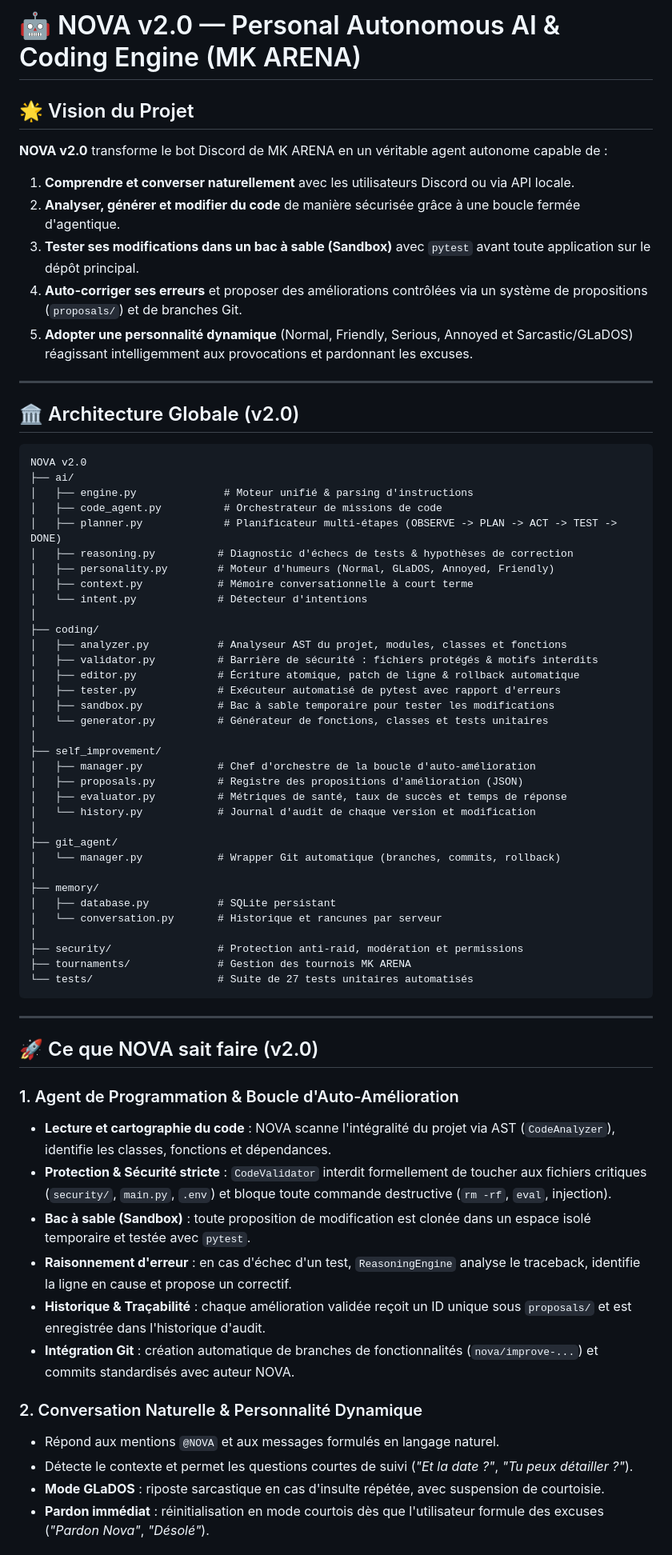
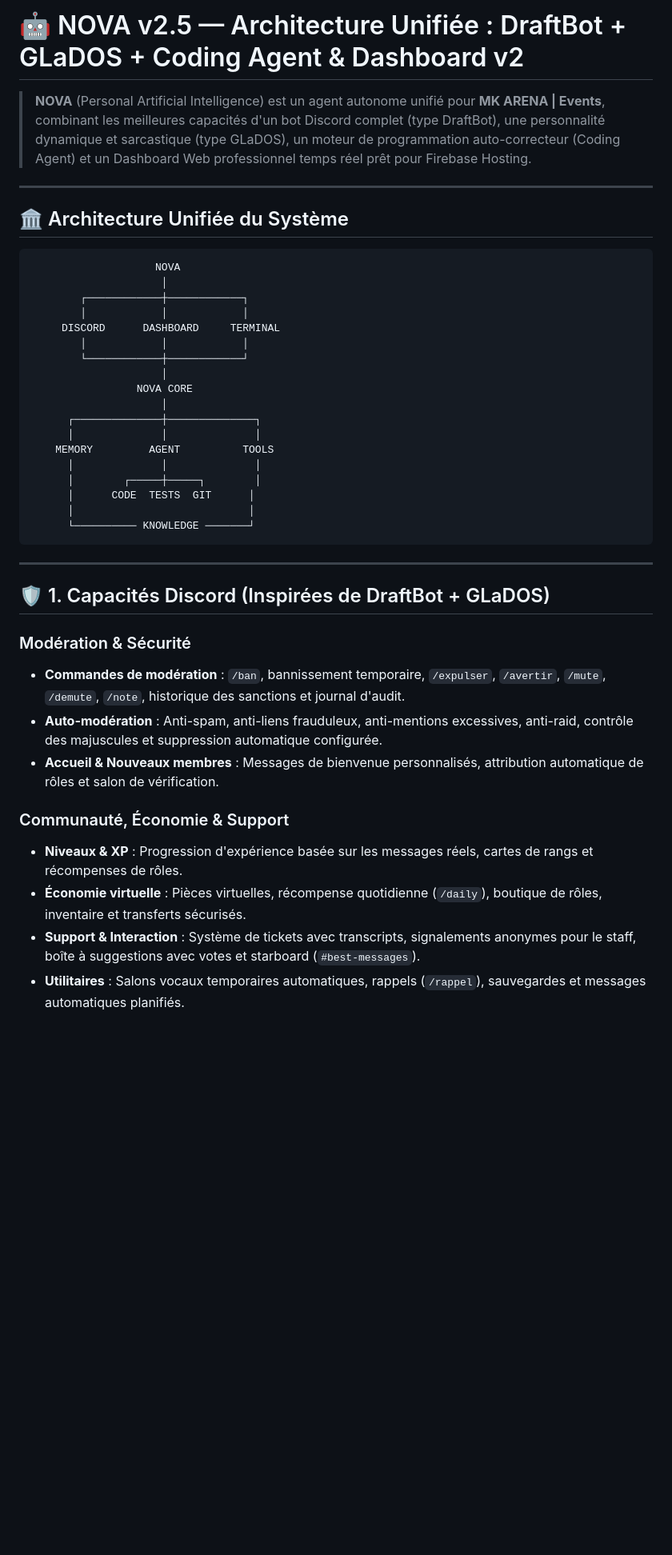
Before and after one commit to archange22/MK-arena-, a Markdown page: README.md, the part around one of its changes. Shown at 80% size. Drawn GitHub-style; blank space fills up the shorter version.

````diff
--- a/README.md
+++ b/README.md
@@ -1,70 +1,44 @@
-# 🤖 NOVA v2.0 — Personal Autonomous AI & Coding Engine (MK ARENA)
+# 🤖 NOVA v2.5 — Architecture Unifiée : DraftBot + GLaDOS + Coding Agent & Dashboard v2
 
-## 🌟 Vision du Projet
-
-**NOVA v2.0** transforme le bot Discord de MK ARENA en un véritable agent autonome capable de :
-1. **Comprendre et converser naturellement** avec les utilisateurs Discord ou via API locale.
-2. **Analyser, générer et modifier du code** de manière sécurisée grâce à une boucle fermée d'agentique.
-3. **Tester ses modifications dans un bac à sable (Sandbox)** avec `pytest` avant toute application sur le dépôt principal.
-4. **Auto-corriger ses erreurs** et proposer des améliorations contrôlées via un système de propositions (`proposals/`) et de branches Git.
-5. **Adopter une personnalité dynamique** (Normal, Friendly, Serious, Annoyed et Sarcastic/GLaDOS) réagissant intelligemment aux provocations et pardonnant les excuses.
+> **NOVA** (Personal Artificial Intelligence) est un agent autonome unifié pour **MK ARENA | Events**, combinant les meilleures capacités d'un bot Discord complet (type DraftBot), une personnalité dynamique et sarcastique (type GLaDOS), un moteur de programmation auto-correcteur (Coding Agent) et un Dashboard Web professionnel temps réel prêt pour Firebase Hosting.
 
 ---
 
-## 🏛️ Architecture Globale (v2.0)
+## 🏛️ Architecture Unifiée du Système
 
 ```
-NOVA v2.0
-├── ai/
-│   ├── engine.py              # Moteur unifié & parsing d'instructions
-│   ├── code_agent.py          # Orchestrateur de missions de code
-│   ├── planner.py             # Planificateur multi-étapes (OBSERVE -> PLAN -> ACT -> TEST -> DONE)
-│   ├── reasoning.py          # Diagnostic d'échecs de tests & hypothèses de correction
-│   ├── personality.py        # Moteur d'humeurs (Normal, GLaDOS, Annoyed, Friendly)
-│   ├── context.py            # Mémoire conversationnelle à court terme
-│   └── intent.py             # Détecteur d'intentions
-│
-├── coding/
-│   ├── analyzer.py           # Analyseur AST du projet, modules, classes et fonctions
-│   ├── validator.py          # Barrière de sécurité : fichiers protégés & motifs interdits
-│   ├── editor.py             # Écriture atomique, patch de ligne & rollback automatique
-│   ├── tester.py             # Exécuteur automatisé de pytest avec rapport d'erreurs
-│   ├── sandbox.py            # Bac à sable temporaire pour tester les modifications
-│   └── generator.py          # Générateur de fonctions, classes et tests unitaires
-│
-├── self_improvement/
-│   ├── manager.py            # Chef d'orchestre de la boucle d'auto-amélioration
-│   ├── proposals.py          # Registre des propositions d'amélioration (JSON)
-│   ├── evaluator.py          # Métriques de santé, taux de succès et temps de réponse
-│   └── history.py            # Journal d'audit de chaque version et modification
-│
-├── git_agent/
-│   └── manager.py            # Wrapper Git automatique (branches, commits, rollback)
-│
-├── memory/
-│   ├── database.py           # SQLite persistant
-│   └── conversation.py       # Historique et rancunes par serveur
-│
-├── security/                 # Protection anti-raid, modération et permissions
-├── tournaments/              # Gestion des tournois MK ARENA
-└── tests/                    # Suite de 27 tests unitaires automatisés
+                    NOVA
+                     │
+        ┌────────────┼────────────┐
+        │            │            │
+     DISCORD      DASHBOARD     TERMINAL
+        │            │            │
+        └────────────┼────────────┘
+                     │
+                 NOVA CORE
+                     │
+      ┌──────────────┼──────────────┐
+      │              │              │
+    MEMORY         AGENT          TOOLS
+      │              │              │
+      │        ┌─────┼─────┐        │
+      │      CODE  TESTS  GIT      │
+      │                            │
+      └────────── KNOWLEDGE ───────┘
 ```
 
 ---
 
-## 🚀 Ce que NOVA sait faire (v2.0)
+## 🛡️ 1. Capacités Discord (Inspirées de DraftBot + GLaDOS)
 
-### 1. Agent de Programmation & Boucle d'Auto-Amélioration
-- **Lecture et cartographie du code** : NOVA scanne l'intégralité du projet via AST (`CodeAnalyzer`), identifie les classes, fonctions et dépendances.
-- **Protection & Sécurité stricte** : `CodeValidator` interdit formellement de toucher aux fichiers critiques (`security/`, `main.py`, `.env`) et bloque toute commande destructive (`rm -rf`, `eval`, injection).
-- **Bac à sable (Sandbox)** : toute proposition de modification est clonée dans un espace isolé temporaire et testée avec `pytest`.
-- **Raisonnement d'erreur** : en cas d'échec d'un test, `ReasoningEngine` analyse le traceback, identifie la ligne en cause et propose un correctif.
-- **Historique & Traçabilité** : chaque amélioration validée reçoit un ID unique sous `proposals/` et est enregistrée dans l'historique d'audit.
-- **Intégration Git** : création automatique de branches de fonctionnalités (`nova/improve-...`) et commits standardisés avec auteur NOVA.
+### Modération & Sécurité
+- **Commandes de modération** : `/ban`, bannissement temporaire, `/expulser`, `/avertir`, `/mute`, `/demute`, `/note`, historique des sanctions et journal d'audit.
+- **Auto-modération** : Anti-spam, anti-liens frauduleux, anti-mentions excessives, anti-raid, contrôle des majuscules et suppression automatique configurée.
+- **Accueil & Nouveaux membres** : Messages de bienvenue personnalisés, attribution automatique de rôles et salon de vérification.
 
-### 2. Conversation Naturelle & Personnalité Dynamique
-- Répond aux mentions `@NOVA` et aux messages formulés en langage naturel.
-- Détecte le contexte et permet les questions courtes de suivi (*"Et la date ?"*, *"Tu peux détailler ?"*).
-- **Mode GLaDOS** : riposte sarcastique en cas d'insulte répétée, avec suspension de courtoisie.
-- **Pardon immédiat** : réinitialisation en mode courtois dès que l'utilisateur formule des excuses (*"Pardon Nova"*, *"Désolé"*).
+### Communauté, Économie & Support
+- **Niveaux & XP** : Progression d'expérience basée sur les messages réels, cartes de rangs et récompenses de rôles.
+- **Économie virtuelle** : Pièces virtuelles, récompense quotidienne (`/daily`), boutique de rôles, inventaire et transferts sécurisés.
+- **Support & Interaction** : Système de tickets avec transcripts, signalements anonymes pour le staff, boîte à suggestions avec votes et starboard (`#best-messages`).
+- **Utilitaires** : Salons vocaux temporaires automatiques, rappels (`/rappel`), sauvegardes et messages automatiques planifiés.
 
````
Also changed, not shown: other parts of README.md (+40 -63 lines).
